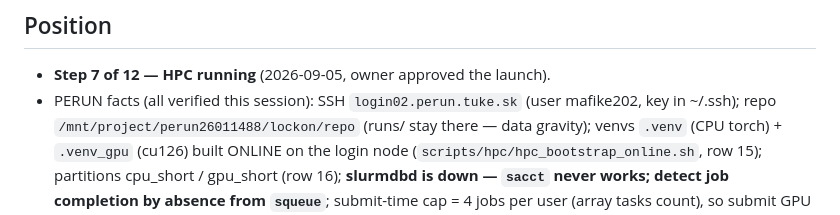
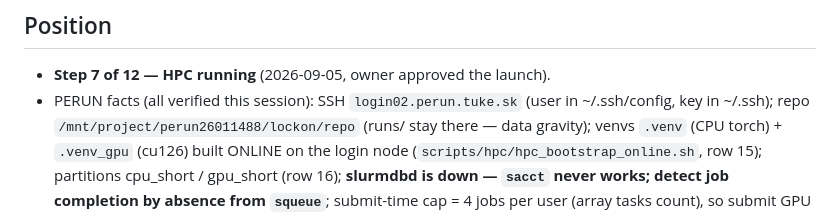
Before and after one commit to matus012/lockon, a Markdown page: context.md, the part around the change. GitHub-like rendering.

Commit message:
context: keep the cluster login out of a repo that is about to be public (account id is already in project.md)

```diff
--- a/context.md
+++ b/context.md
@@ -7,7 +7,7 @@ Execution law: `../000_infra/refactored_method.md`. Doctrines: `../000_infra/doc
 
 ## Position
 - **Step 7 of 12 — HPC running** (2026-09-05, owner approved the launch).
-- PERUN facts (all verified this session): SSH `login02.perun.tuke.sk` (user mafike202, key in
+- PERUN facts (all verified this session): SSH `login02.perun.tuke.sk` (user in ~/.ssh/config, key in
   ~/.ssh); repo `/mnt/project/perun26011488/lockon/repo` (runs/ stay there — data gravity);
   venvs `.venv` (CPU torch) + `.venv_gpu` (cu126) built ONLINE on the login node
   (`scripts/hpc/hpc_bootstrap_online.sh`, row 15); partitions cpu_short / gpu_short (row 16);
```
